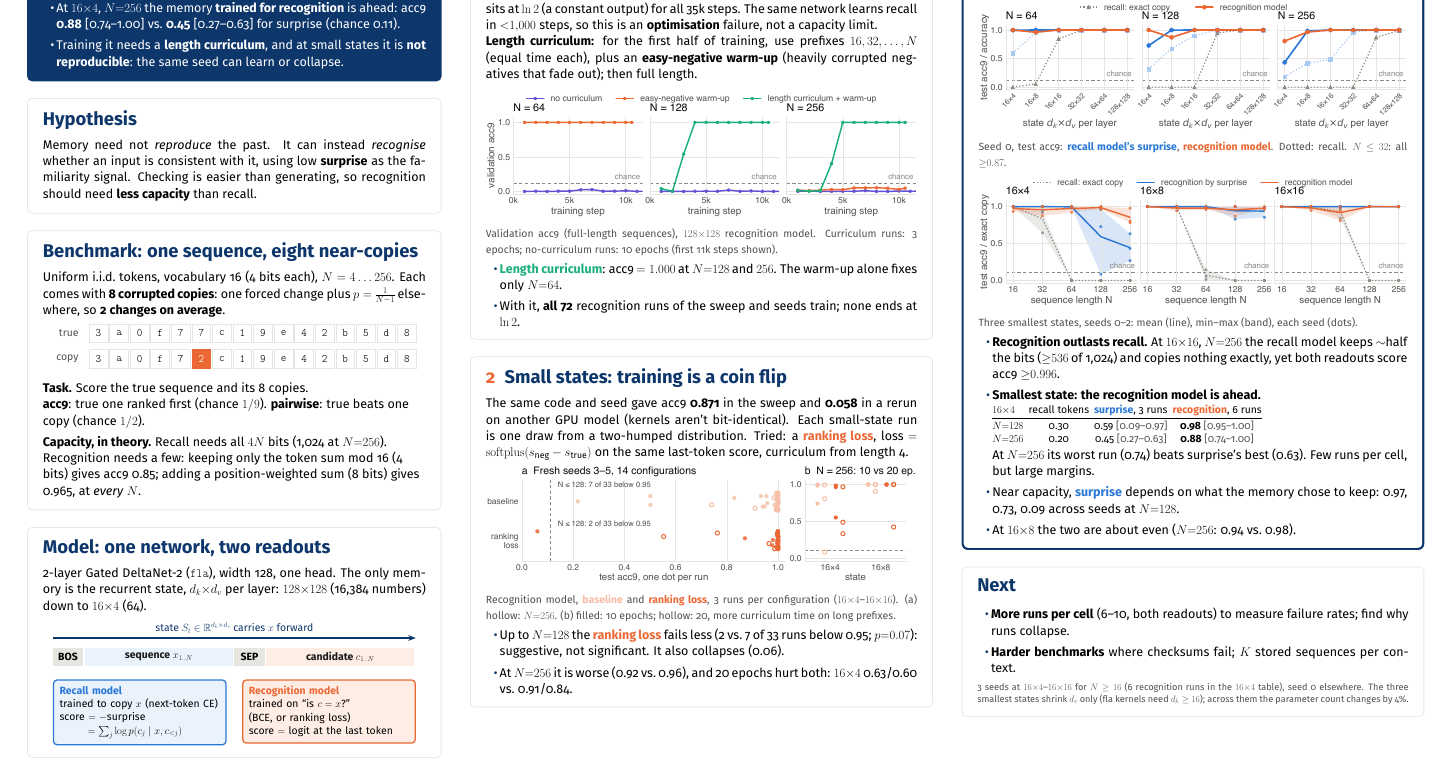
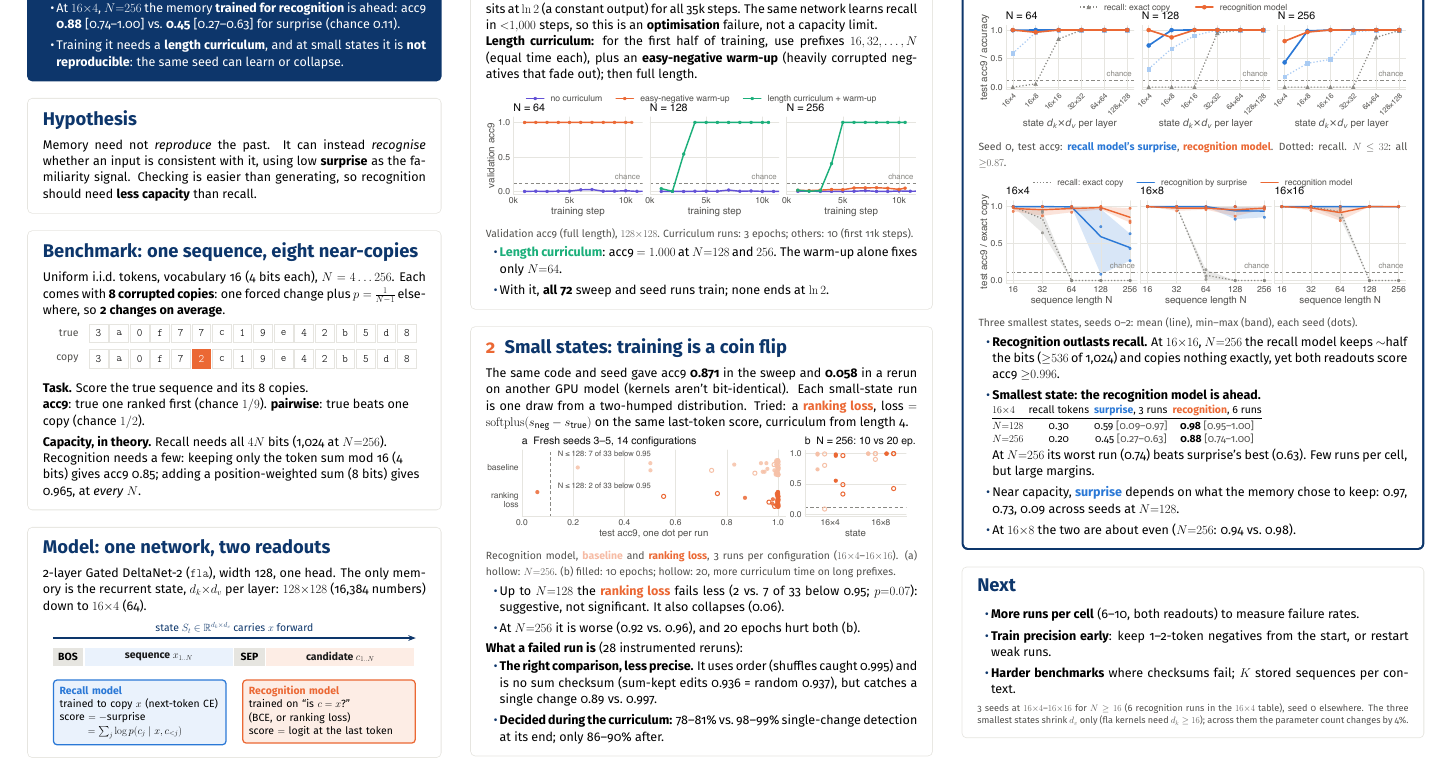
Before and after one commit to RodkinIvan/surprise_memory, a LaTeX document (posters/neurips_poster.tex): part of the page, cut so that both start at the same text. Compiled offline with pdfLaTeX.

Commit message:
Poster: experiment 6 (what a failed recognition run is), next steps
Co-Authored-By: Claude Opus 5.5 <noreply@anthropic.com>

```diff
--- a/posters/neurips_poster.tex
+++ b/posters/neurips_poster.tex
@@ -155,10 +155,10 @@
 
   \vspace{0.2in}
   \includegraphics[width=\linewidth]{curriculum.pdf}
-  \figcap{Validation acc9 (full-length sequences), $128{\times}128$ recognition model. Curriculum runs: 3 epochs; no-curriculum runs: 10 epochs (first 11k steps shown).}
+  \figcap{Validation acc9 (full length), $128{\times}128$. Curriculum runs: 3 epochs; others: 10 (first 11k steps).}
   \begin{itemize}
     \item \textcolor{curr}{\textbf{Length curriculum}}: acc9 $=1.000$ at $N{=}128$ and $256$. The warm-up alone fixes only $N{=}64$.
-    \item With it, \textbf{all 72} recognition runs of the sweep and seeds train; none ends at $\ln 2$.
+    \item With it, \textbf{all 72} sweep and seed runs train; none ends at $\ln 2$.
   \end{itemize}
 \end{block}
 
@@ -172,8 +172,14 @@
   \figcap{Recognition model, \textcolor{recog!45}{\textbf{baseline}} and \RG{ranking loss}, 3 runs per configuration ($16{\times}4$--$16{\times}16$).
   (a) hollow: $N{=}256$. (b) filled: 10 epochs; hollow: 20, more curriculum time on long prefixes.}
   \begin{itemize}
-    \item Up to $N{=}128$ the \RG{ranking loss} fails less (2 vs.\ 7 of 33 runs below 0.95; $p{=}0.07$): suggestive, not significant. It also collapses (0.06).
-    \item At $N{=}256$ it is worse (0.92 vs.\ 0.96), and 20 epochs hurt both: $16{\times}4$ 0.63/0.60 vs.\ 0.91/0.84.
+    \item Up to $N{=}128$ the \RG{ranking loss} fails less (2 vs.\ 7 of 33 below 0.95; $p{=}0.07$): suggestive, not significant. It also collapses (0.06).
+    \item At $N{=}256$ it is worse (0.92 vs.\ 0.96), and 20 epochs hurt both (b).
+  \end{itemize}
+  \textbf{What a failed run is} (28 instrumented reruns):
+  \begin{itemize}
+    \item \textbf{The right comparison, less precise.} It uses order (shuffles caught 0.995) and is no sum checksum
+          (sum-kept edits 0.936 = random 0.937), but catches a single change 0.89 vs.\ 0.997.
+    \item \textbf{Decided during the curriculum:} 78--81\% vs.\ 98--99\% single-change detection at its end; only 86--90\% after.
   \end{itemize}
 \end{block}\vspace{-0.55in}
 \end{minipage}\hfill
@@ -208,7 +214,8 @@
 
 \begin{block}{Next}
   \begin{itemize}
-    \item \textbf{More runs per cell} (6--10, both readouts) to measure failure rates; find why runs collapse.
+    \item \textbf{More runs per cell} (6--10, both readouts) to measure failure rates.
+    \item \textbf{Train precision early}: keep 1--2-token negatives from the start, or restart weak runs.
     \item \textbf{Harder benchmarks} where checksums fail; $K$ stored sequences per context.
   \end{itemize}
   \vspace{0.1in}
```
Also changed, not shown: posters/figures/curriculum.pdf, posters/figures/fresh.pdf, posters/figures/seeds.pdf, posters/figures/sweep.pdf, posters/neurips_poster.pdf, posters/neurips_poster_preview.png, 1 other file.
